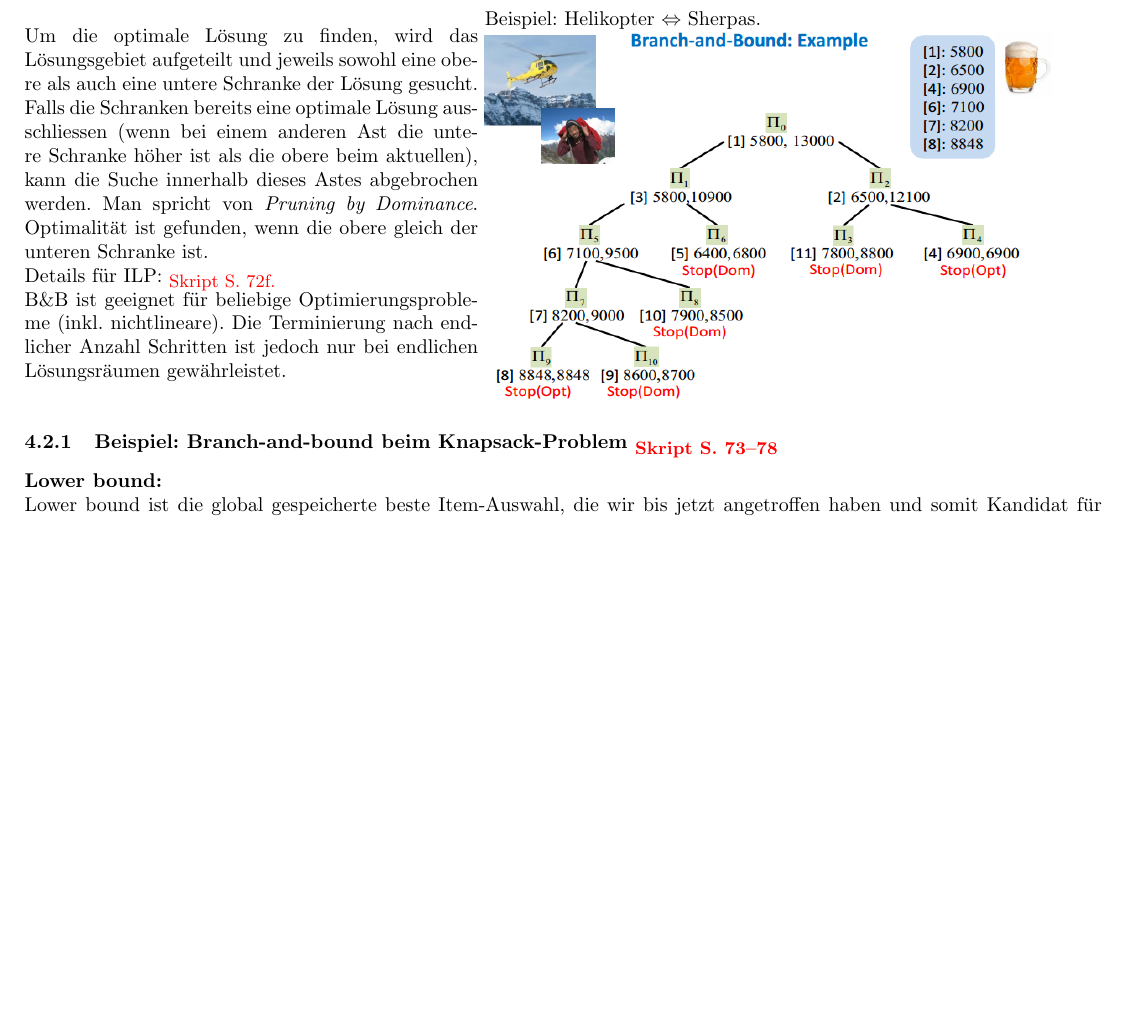
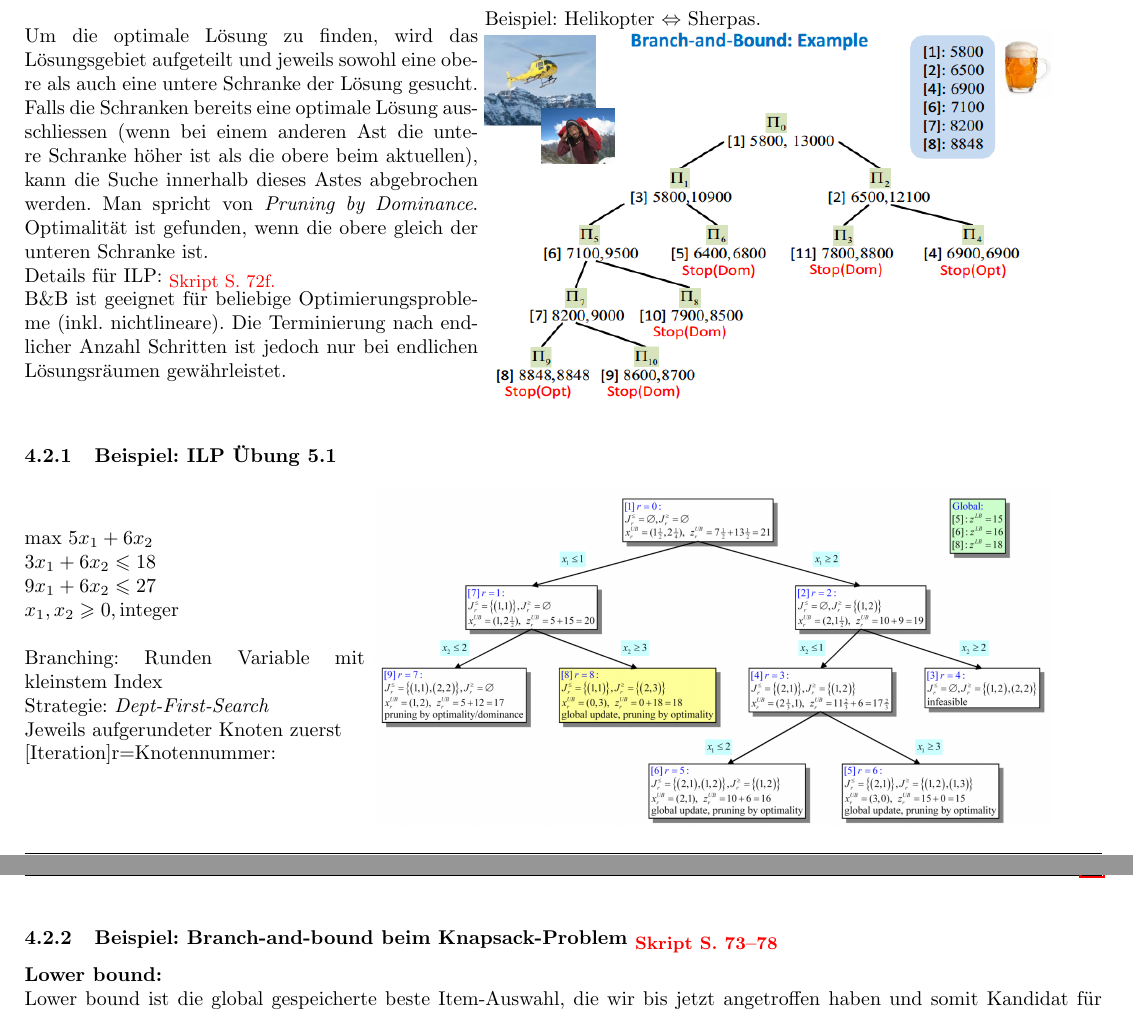
Before and after one commit to HSR-Stud/Optimiz, a LaTeX document (Optimization.tex, which reads Content/IntProg/IntProg.tex): part of page 8 of 24 before the commit and two parts of pages 8 and 9 of 24 after it, the two joined at a grey line, cut so that both start at the same text, the shorter picture padded with empty space. Compiled offline with pdfLaTeX.

Commit message:
Neues Beispiel aus Übung 5.1 (ILP)

```diff
--- a/Content/IntProg/IntProg.tex
+++ b/Content/IntProg/IntProg.tex
@@ -29,6 +29,23 @@
 
 		\includegraphics[width=10cm]{Content/IntProg/branch-bound}
 	\end{minipage}
+
+\subsubsection{Beispiel: ILP Übung 5.1}
+\begin{minipage}{6cm}
+	$\text{max } 5x_1+6x_2$\\
+	$3x_1 + 6x_2 \leqslant 18$\\
+	$9x_1+6x_2 \leqslant 27$\\
+	$x_1,x_2 \geqslant 0, \text{integer}$\\
+
+	Branching: Runden Variable mit kleinstem Index\\
+	Strategie: \textit{Dept-First-Search}\\
+	Jeweils aufgerundeter Knoten zuerst\\
+	$[$Iteration$]$r=Knotennummer:\\
+\end{minipage}
+\begin{minipage}{12cm}
+	\includegraphics[width=12cm]{Content/IntProg/branch-bound-lp}
+\end{minipage}
+
 \subsubsection{Beispiel: Branch-and-bound beim Knapsack-Problem \skript{73--78}}
 
 \textbf{Lower bound:}\\
```
Also changed, not shown: Content/IntProg/branch-bound-lp.png (added).
